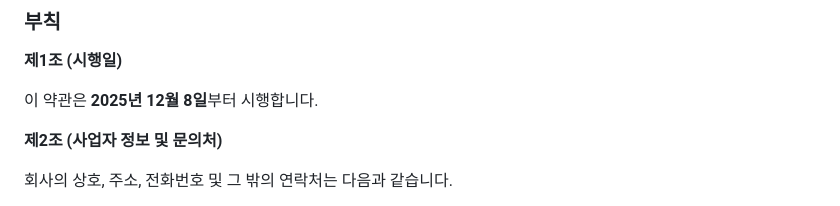
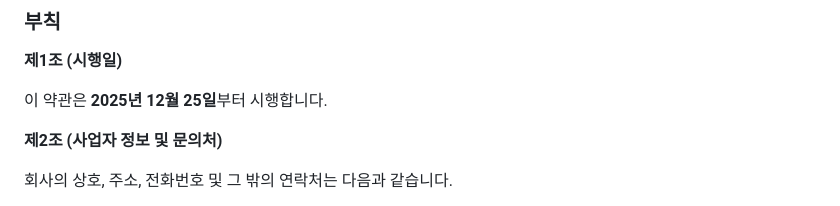
Before and after one commit to spydr1/neon-fitness-public, a Markdown page: 이용약관.MD, the part around the change. Drawn GitHub-style.

```diff
--- a/이용약관.MD
+++ b/이용약관.MD
@@ -79,7 +79,7 @@
 
 **제1조 (시행일)**
 
-이 약관은 **2025년 12월 8일**부터 시행합니다.
+이 약관은 **2025년 12월 25일**부터 시행합니다.
 
 **제2조 (사업자 정보 및 문의처)**
 
```
